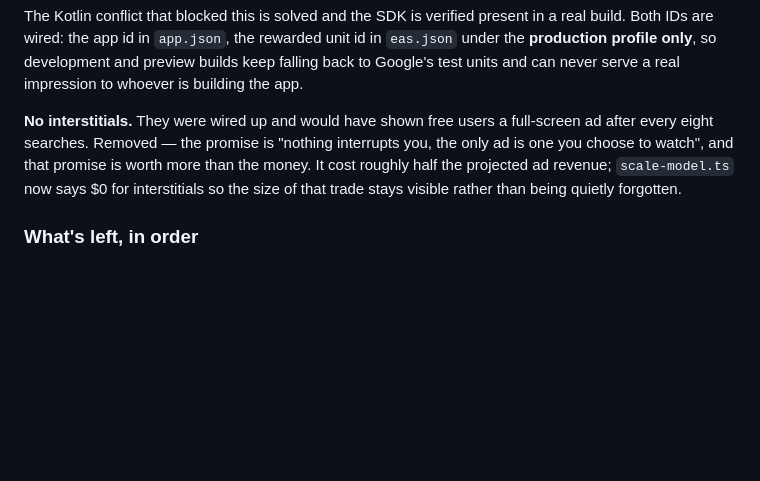
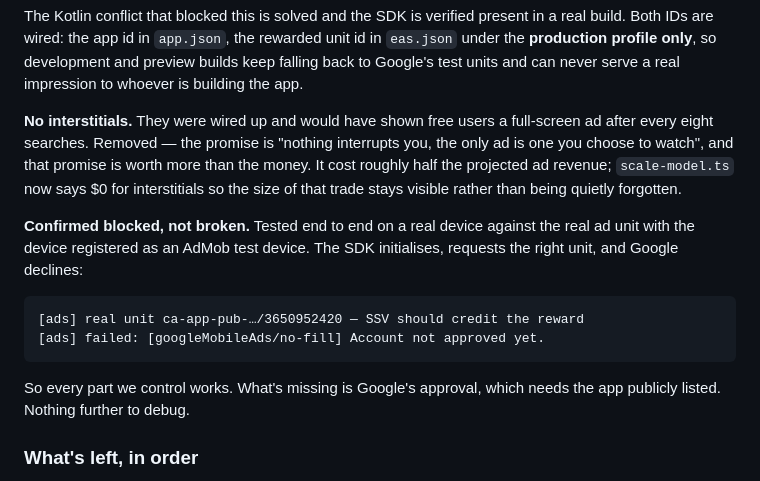
Before and after one commit to FerrettMC/sweep, a Markdown page: ROADMAP.md, the part around the change. Rendered like a GitHub page; blank space fills up the shorter version.

Commit message:
Record that ads are blocked, not broken
Tested on a real device against the real ad unit, with the device registered
as an AdMob test device. The SDK initialises, requests the right unit, and
Google declines with "no-fill: account not approved yet".

Written down with the exact error because in nine days this will look like an
unfinished integration, and it isn't — every part we control is verified
working. The missing piece is Google's approval, which needs a public listing.

````diff
--- a/ROADMAP.md
+++ b/ROADMAP.md
@@ -419,6 +419,18 @@ worth more than the money. It cost roughly half the projected ad revenue;
 `scale-model.ts` now says $0 for interstitials so the size of that trade stays
 visible rather than being quietly forgotten.
 
+**Confirmed blocked, not broken.** Tested end to end on a real device against
+the real ad unit with the device registered as an AdMob test device. The SDK
+initialises, requests the right unit, and Google declines:
+
+```
+[ads] real unit ca-app-pub-…/3650952420 — SSV should credit the reward
+[ads] failed: [googleMobileAds/no-fill] Account not approved yet.
+```
+
+So every part we control works. What's missing is Google's approval, which
+needs the app publicly listed. Nothing further to debug.
+
 ### What's left, in order
 
 1. **Enter payment details in AdMob** — required for account verification, and
````
